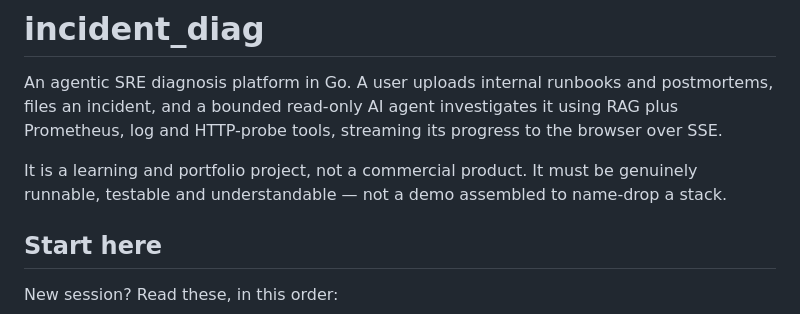
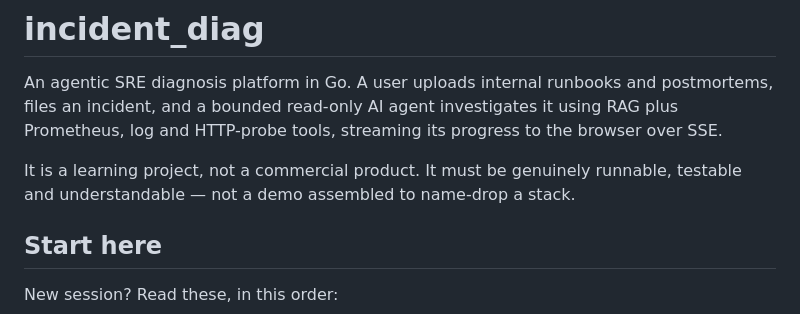
Before and after one commit to wpan36/incident_diag, a Markdown page: CLAUDE.md, the part around the change. Rendered like a GitHub page.

```diff
--- a/CLAUDE.md
+++ b/CLAUDE.md
@@ -4,8 +4,8 @@ An agentic SRE diagnosis platform in Go. A user uploads internal runbooks and po
 files an incident, and a bounded read-only AI agent investigates it using RAG plus
 Prometheus, log and HTTP-probe tools, streaming its progress to the browser over SSE.
 
-It is a learning and portfolio project, not a commercial product. It must be genuinely
-runnable, testable and understandable — not a demo assembled to name-drop a stack.
+It is a learning project, not a commercial product. It must be genuinely runnable,
+testable and understandable — not a demo assembled to name-drop a stack.
 
 ## Start here
 
```
Also changed, not shown: docs/adr/0006-hosted-embeddings-drop-vllm.md (+5 -5 lines), docs/adr/0007-project-focus.md (+3 -3 lines).
